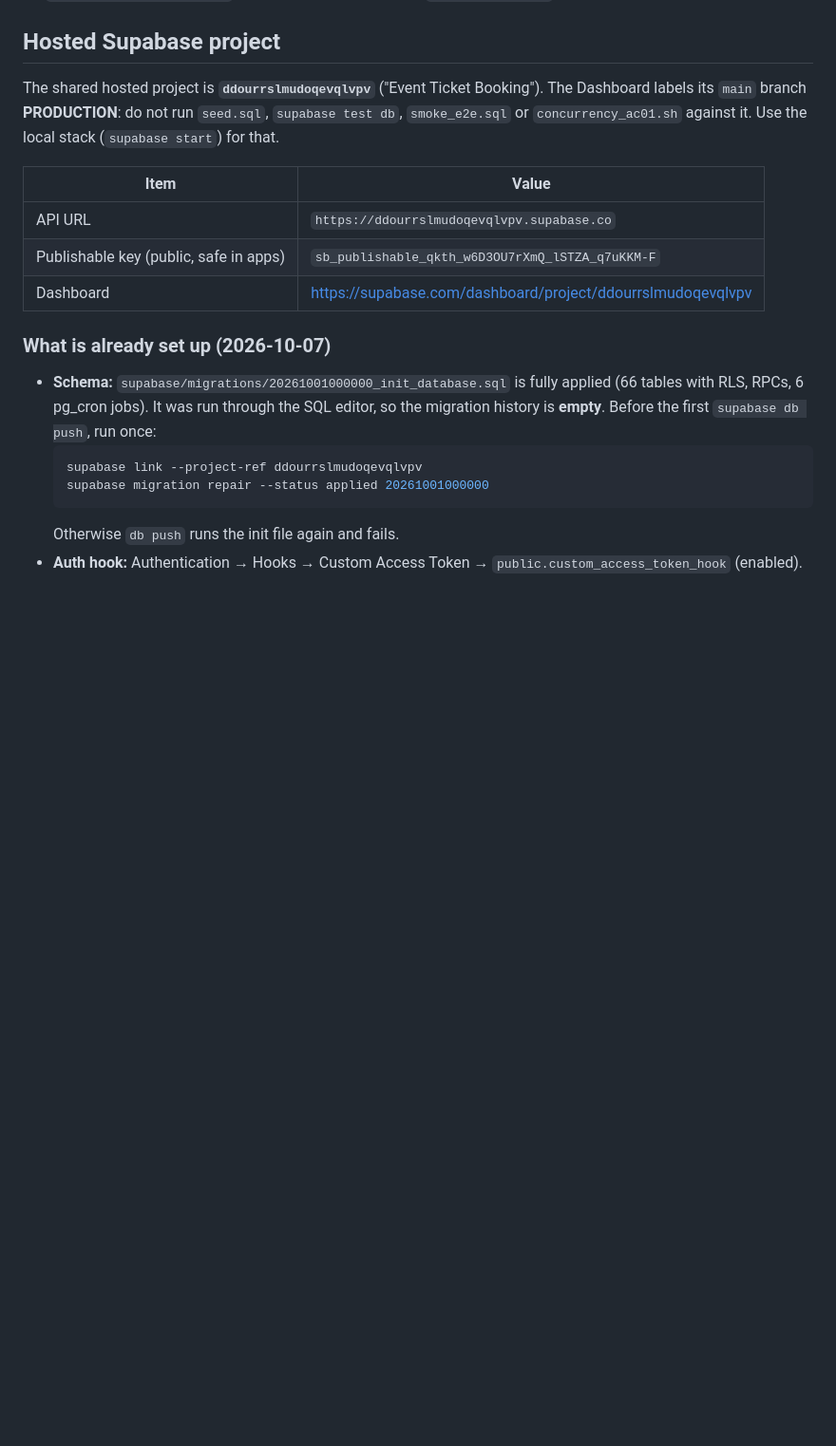
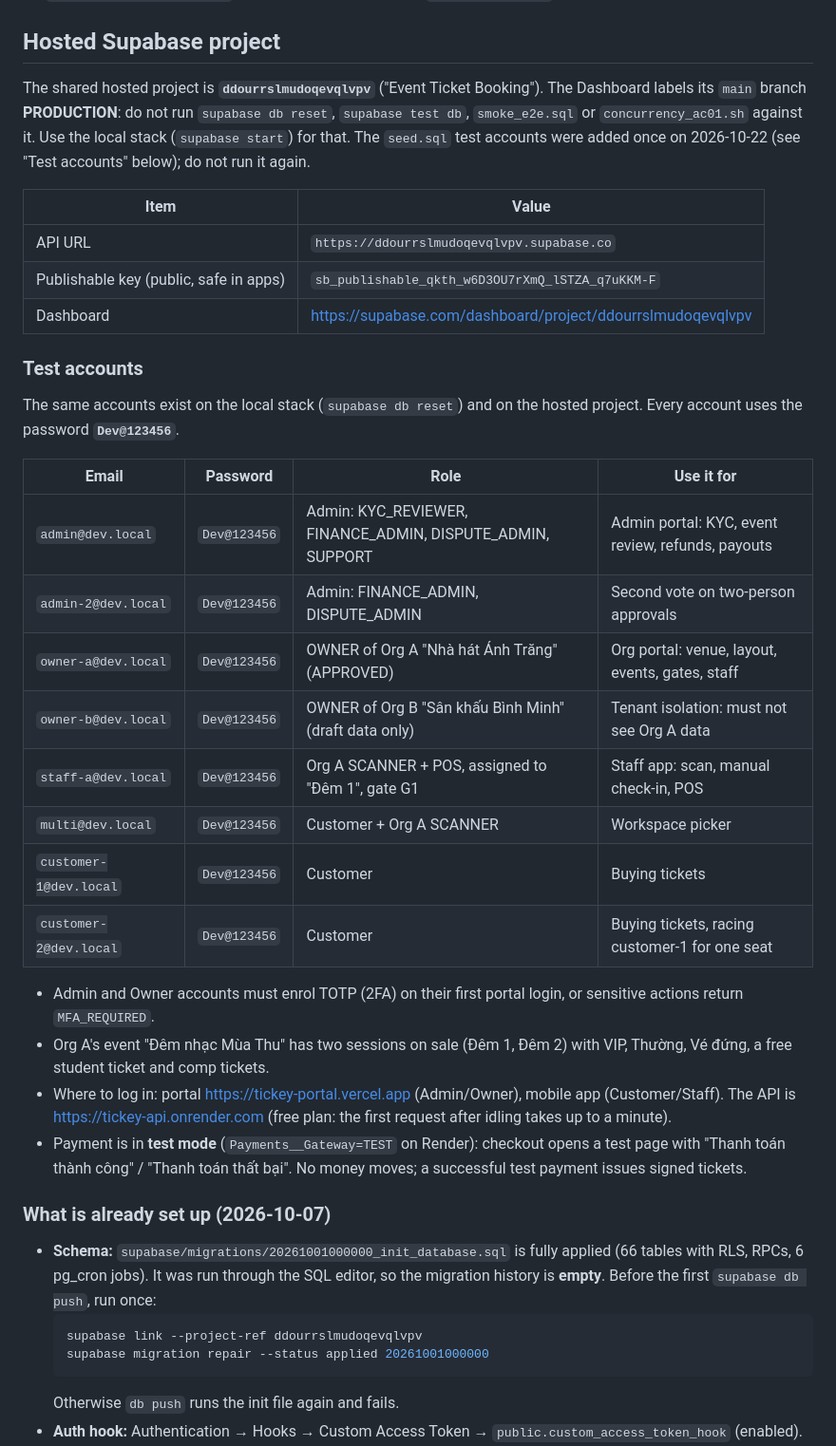
Before and after one commit to lamphuoc-nguyen/Tickey, a Markdown page: README.md, the part around one of its changes. Shown at 95% size. Rendered like a GitHub page; blank space fills up the shorter version.

Commit message:
docs: test account emails and passwords, live URLs and test-mode payment

```diff
--- a/README.md
+++ b/README.md
@@ -104,14 +104,40 @@ CI (`.github/workflows/ci.yml`) runs the same checks plus `supabase test db`.
 ## Hosted Supabase project
 
 The shared hosted project is **`ddourrslmudoqevqlvpv`** ("Event Ticket Booking"). The Dashboard labels its `main`
-branch **PRODUCTION**: do not run `seed.sql`, `supabase test db`, `smoke_e2e.sql` or `concurrency_ac01.sh` against
-it. Use the local stack (`supabase start`) for that.
+branch **PRODUCTION**: do not run `supabase db reset`, `supabase test db`, `smoke_e2e.sql` or `concurrency_ac01.sh`
+against it. Use the local stack (`supabase start`) for that. The `seed.sql` test accounts were added once on
+2026-10-22 (see "Test accounts" below); do not run it again.
 
 | Item                                   | Value                                                       |
 | -------------------------------------- | ----------------------------------------------------------- |
 | API URL                                | `https://ddourrslmudoqevqlvpv.supabase.co`                  |
 | Publishable key (public, safe in apps) | `sb_publishable_qkth_w6D3OU7rXmQ_lSTZA_q7uKKM-F`            |
 | Dashboard                              | https://supabase.com/dashboard/project/ddourrslmudoqevqlvpv |
+
+### Test accounts
+
+The same accounts exist on the local stack (`supabase db reset`) and on the hosted project. Every account uses the
+password **`Dev@123456`**.
+
+| Email                  | Password     | Role                                                       | Use it for                                        |
+| ---------------------- | ------------ | ---------------------------------------------------------- | ------------------------------------------------- |
+| `admin@dev.local`      | `Dev@123456` | Admin: KYC_REVIEWER, FINANCE_ADMIN, DISPUTE_ADMIN, SUPPORT | Admin portal: KYC, event review, refunds, payouts |
+| `admin-2@dev.local`    | `Dev@123456` | Admin: FINANCE_ADMIN, DISPUTE_ADMIN                        | Second vote on two-person approvals               |
+| `owner-a@dev.local`    | `Dev@123456` | OWNER of Org A "Nhà hát Ánh Trăng" (APPROVED)              | Org portal: venue, layout, events, gates, staff   |
+| `owner-b@dev.local`    | `Dev@123456` | OWNER of Org B "Sân khấu Bình Minh" (draft data only)      | Tenant isolation: must not see Org A data         |
+| `staff-a@dev.local`    | `Dev@123456` | Org A SCANNER + POS, assigned to "Đêm 1", gate G1          | Staff app: scan, manual check-in, POS             |
+| `multi@dev.local`      | `Dev@123456` | Customer + Org A SCANNER                                   | Workspace picker                                  |
+| `customer-1@dev.local` | `Dev@123456` | Customer                                                   | Buying tickets                                    |
+| `customer-2@dev.local` | `Dev@123456` | Customer                                                   | Buying tickets, racing customer-1 for one seat    |
+
+- Admin and Owner accounts must enrol TOTP (2FA) on their first portal login, or sensitive actions return
+  `MFA_REQUIRED`.
+- Org A's event "Đêm nhạc Mùa Thu" has two sessions on sale (Đêm 1, Đêm 2) with VIP, Thường, Vé đứng, a free student
+  ticket and comp tickets.
+- Where to log in: portal https://tickey-portal.vercel.app (Admin/Owner), mobile app (Customer/Staff). The API is
+  https://tickey-api.onrender.com (free plan: the first request after idling takes up to a minute).
+- Payment is in **test mode** (`Payments__Gateway=TEST` on Render): checkout opens a test page with
+  "Thanh toán thành công" / "Thanh toán thất bại". No money moves; a successful test payment issues signed tickets.
 
 ### What is already set up (2026-10-07)
 
```
Also changed, not shown: other parts of README.md (+3 -2 lines).
